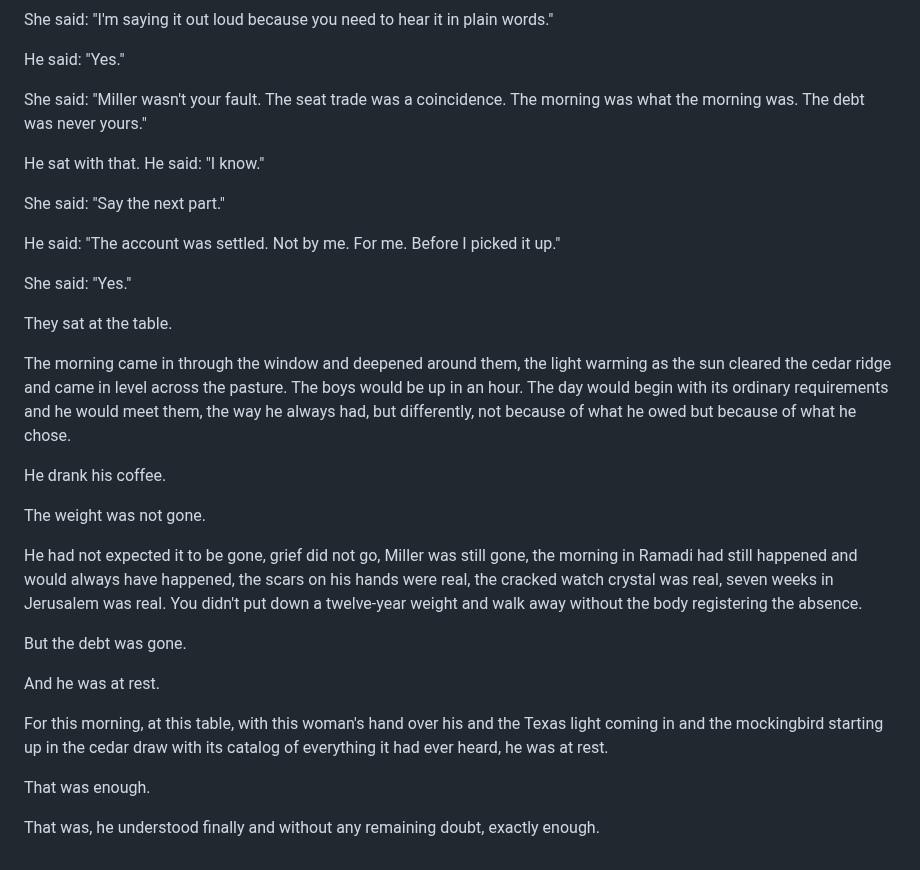
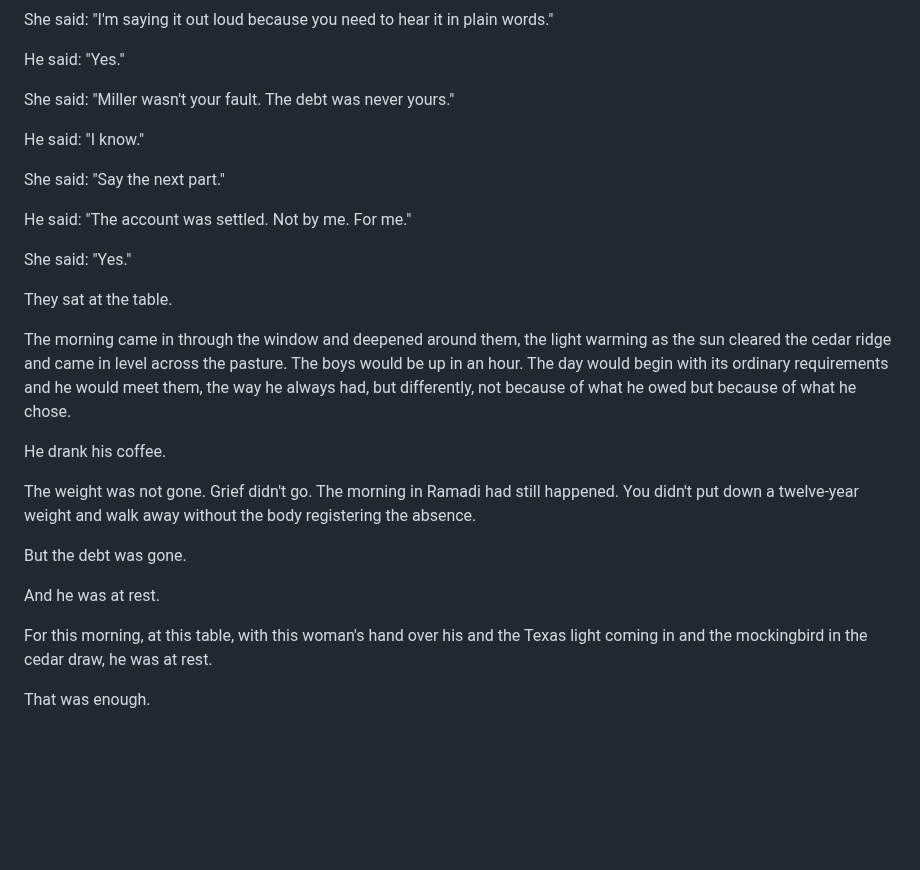
Before and after one commit to roudy80/writing-lab, a Markdown page: the-seventh-watch/chapter14.md, the part around the change. GitHub-like rendering; blank space fills up the shorter version.

Commit message:
Update The Seventh Watch/chapter14.md — revised manuscript

```diff
--- a/the-seventh-watch/chapter14.md
+++ b/the-seventh-watch/chapter14.md
@@ -136,13 +136,13 @@ She said: "I'm saying it out loud because you need to hear it in plain words."
 
 He said: "Yes."
 
-She said: "Miller wasn't your fault. The seat trade was a coincidence. The morning was what the morning was. The debt was never yours."
+She said: "Miller wasn't your fault. The debt was never yours."
 
-He sat with that. He said: "I know."
+He said: "I know."
 
 She said: "Say the next part."
 
-He said: "The account was settled. Not by me. For me. Before I picked it up."
+He said: "The account was settled. Not by me. For me."
 
 She said: "Yes."
 
@@ -152,16 +152,12 @@ The morning came in through the window and deepened around them, the light warmi
 
 He drank his coffee.
 
-The weight was not gone.
-
-He had not expected it to be gone, grief did not go, Miller was still gone, the morning in Ramadi had still happened and would always have happened, the scars on his hands were real, the cracked watch crystal was real, seven weeks in Jerusalem was real. You didn't put down a twelve-year weight and walk away without the body registering the absence.
+The weight was not gone. Grief didn't go. The morning in Ramadi had still happened. You didn't put down a twelve-year weight and walk away without the body registering the absence.
 
 But the debt was gone.
 
 And he was at rest.
 
-For this morning, at this table, with this woman's hand over his and the Texas light coming in and the mockingbird starting up in the cedar draw with its catalog of everything it had ever heard, he was at rest.
+For this morning, at this table, with this woman's hand over his and the Texas light coming in and the mockingbird in the cedar draw, he was at rest.
 
 That was enough.
-
-That was, he understood finally and without any remaining doubt, exactly enough.
```
